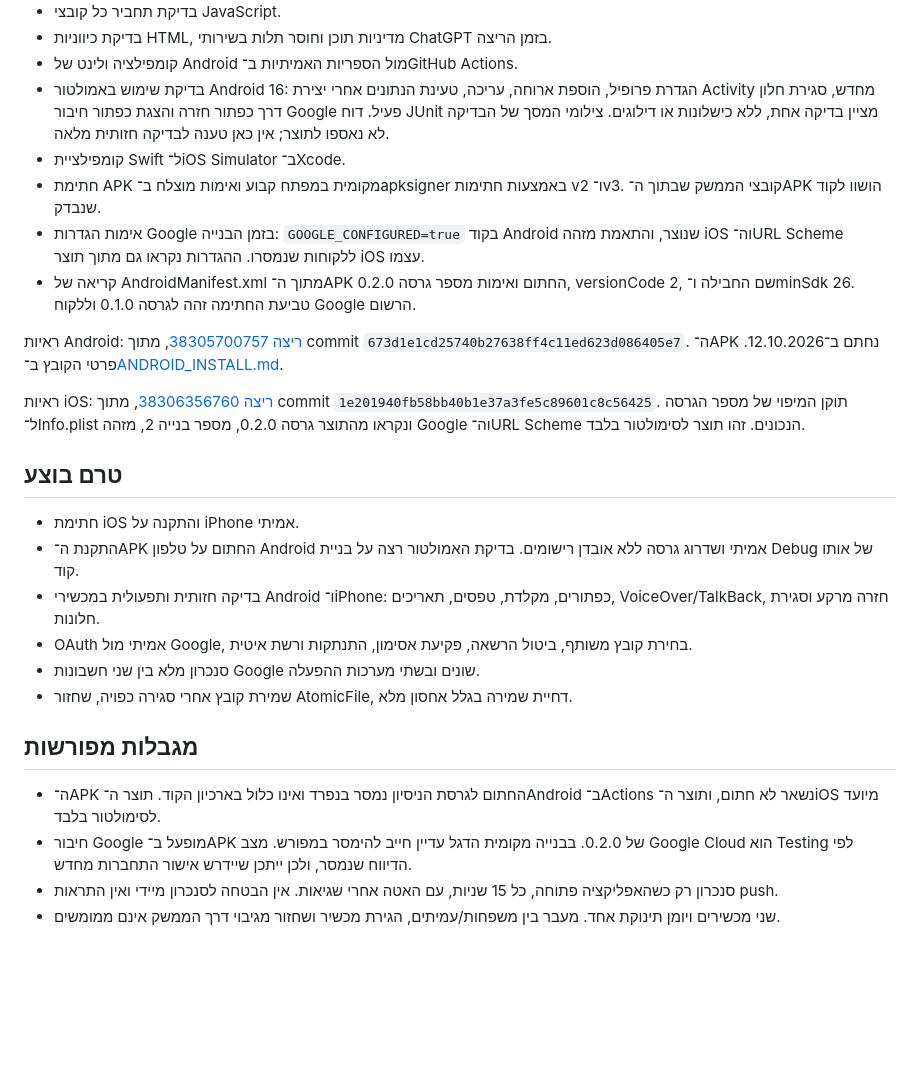
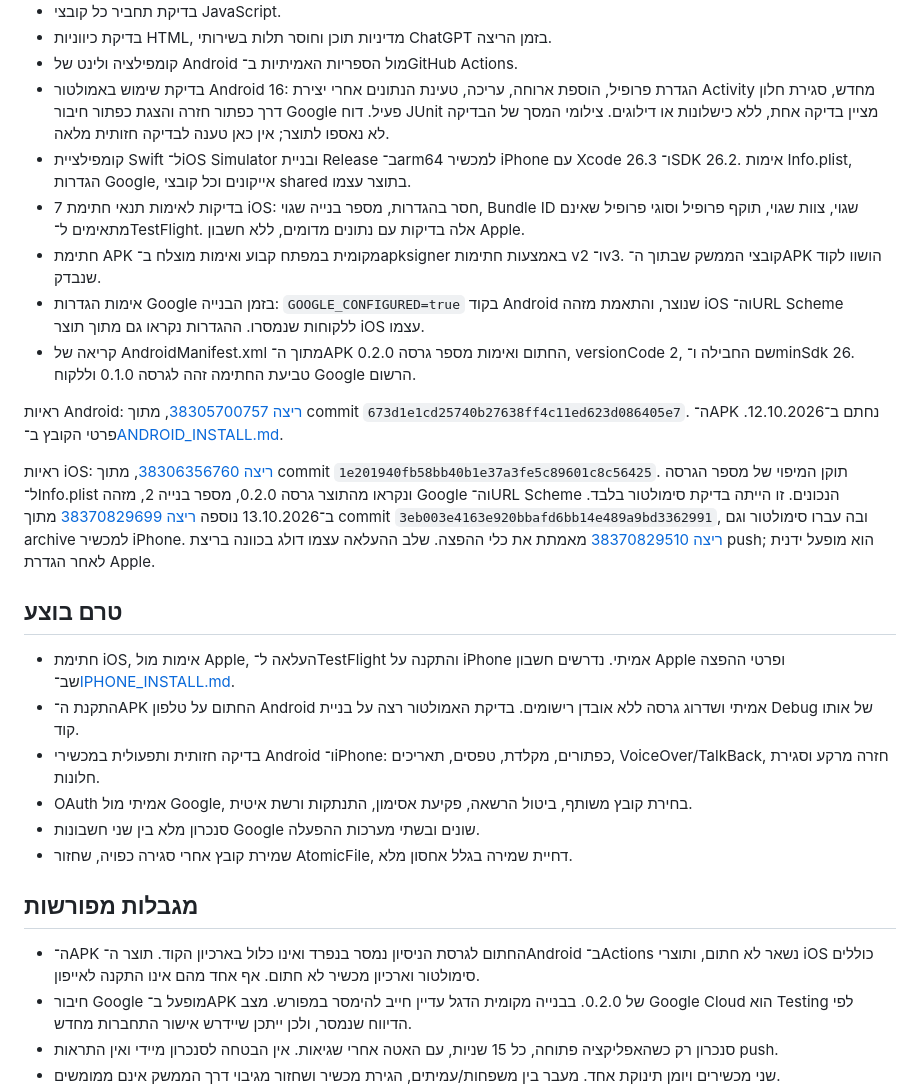
Before and after one commit to nbiton93/baby-together, a Markdown page: docs/STATUS.md, the part around the change. Drawn GitHub-style; blank space fills up the shorter version.

```diff
--- a/docs/STATUS.md
+++ b/docs/STATUS.md
@@ -7,18 +7,19 @@
 - בדיקת כיווניות HTML, מדיניות תוכן וחוסר תלות בשירותי ChatGPT בזמן הריצה.
 - קומפילציה ולינט של Android מול הספריות האמיתיות ב־GitHub Actions.
 - בדיקת שימוש באמולטור Android 16: הגדרת פרופיל, הוספת ארוחה, עריכה, טעינת הנתונים אחרי יצירת Activity מחדש, סגירת חלון דרך כפתור חזרה והצגת כפתור חיבור Google פעיל. דוח JUnit מציין בדיקה אחת, ללא כישלונות או דילוגים. צילומי המסך של הבדיקה לא נאספו לתוצר; אין כאן טענה לבדיקה חזותית מלאה.
-- קומפילציית Swift ל־iOS Simulator ב־Xcode.
+- קומפילציית Swift ל־iOS Simulator ובניית Release ב־arm64 למכשיר iPhone עם Xcode 26.3 ו־SDK 26.2. אימות Info.plist, הגדרות Google, אייקונים וכל קובצי shared בתוצר עצמו.
+- 7 בדיקות לאימות תנאי חתימת iOS: חסר בהגדרות, מספר בנייה שגוי, Bundle ID שגוי, צוות שגוי, תוקף פרופיל וסוגי פרופיל שאינם מתאימים ל־TestFlight. אלה בדיקות עם נתונים מדומים, ללא חשבון Apple.
 - חתימת APK מקומית במפתח קבוע ואימות מוצלח ב־apksigner באמצעות חתימות v2 ו־v3. קובצי הממשק שבתוך ה־APK הושוו לקוד שנבדק.
 - אימות הגדרות Google בזמן הבנייה: `GOOGLE_CONFIGURED=true` בקוד Android שנוצר, והתאמת מזהה iOS וה־URL Scheme ללקוחות שנמסרו. ההגדרות נקראו גם מתוך תוצר iOS עצמו.
 - קריאה של AndroidManifest.xml מתוך ה־APK החתום ואימות מספר גרסה 0.2.0, versionCode 2, שם החבילה ו־minSdk 26. טביעת החתימה זהה לגרסה 0.1.0 וללקוח Google הרשום.
 
 ראיות Android: [ריצה 38305700757](https://github.com/nbiton93/baby-together/actions/runs/38305700757), מתוך commit `673d1e1cd25740b27638ff4c11ed623d086405e7`. ה־APK נחתם ב־12.10.2026. פרטי הקובץ ב־[ANDROID_INSTALL.md](ANDROID_INSTALL.md).
 
-ראיות iOS: [ריצה 38306356760](https://github.com/nbiton93/baby-together/actions/runs/38306356760), מתוך commit `1e201940fb58bb40b1e37a3fe5c89601c8c56425`. תוקן המיפוי של מספר הגרסה ל־Info.plist ונקראו מהתוצר גרסה 0.2.0, מספר בנייה 2, מזהה Google וה־URL Scheme הנכונים. זהו תוצר לסימולטור בלבד.
+ראיות iOS: [ריצה 38306356760](https://github.com/nbiton93/baby-together/actions/runs/38306356760), מתוך commit `1e201940fb58bb40b1e37a3fe5c89601c8c56425`. תוקן המיפוי של מספר הגרסה ל־Info.plist ונקראו מהתוצר גרסה 0.2.0, מספר בנייה 2, מזהה Google וה־URL Scheme הנכונים. זו הייתה בדיקת סימולטור בלבד. ב־13.10.2026 נוספה [ריצה 38370829699](https://github.com/nbiton93/baby-together/actions/runs/38370829699) מתוך commit `3eb003e4163e920bbafd6bb14e489a9bd3362991`, ובה עברו סימולטור וגם archive למכשיר iPhone. [ריצה 38370829510](https://github.com/nbiton93/baby-together/actions/runs/38370829510) מאמתת את כלי ההפצה. שלב ההעלאה עצמו דולג בכוונה בריצת push; הוא מופעל ידנית לאחר הגדרת Apple.
 
 ## טרם בוצע
 
-- חתימת iOS והתקנה על iPhone אמיתי.
+- חתימת iOS, אימות מול Apple, העלאה ל־TestFlight והתקנה על iPhone אמיתי. נדרשים חשבון Apple ופרטי ההפצה שב־[IPHONE_INSTALL.md](IPHONE_INSTALL.md).
 - התקנת ה־APK החתום על טלפון Android אמיתי ושדרוג גרסה ללא אובדן רישומים. בדיקת האמולטור רצה על בניית Debug של אותו קוד.
 - בדיקה חזותית ותפעולית במכשירי Android ו־iPhone: כפתורים, מקלדת, טפסים, תאריכים, VoiceOver/TalkBack, חזרה מרקע וסגירת חלונות.
 - OAuth אמיתי מול Google, בחירת קובץ משותף, ביטול הרשאה, פקיעת אסימון, התנתקות ורשת איטית.
@@ -27,7 +28,7 @@
 
 ## מגבלות מפורשות
 
-- ה־APK החתום לגרסת הניסיון נמסר בנפרד ואינו כלול בארכיון הקוד. תוצר ה־Android ב־Actions נשאר לא חתום, ותוצר ה־iOS מיועד לסימולטור בלבד.
+- ה־APK החתום לגרסת הניסיון נמסר בנפרד ואינו כלול בארכיון הקוד. תוצר ה־Android ב־Actions נשאר לא חתום, ותוצרי iOS כוללים סימולטור וארכיון מכשיר לא חתום. אף אחד מהם אינו התקנה לאייפון.
 - חיבור Google מופעל ב־APK של 0.2.0. בבנייה מקומית הדגל עדיין חייב להימסר במפורש. מצב Google Cloud הוא Testing לפי הדיווח שנמסר, ולכן ייתכן שיידרש אישור התחברות מחדש.
 - סנכרון רק כשהאפליקציה פתוחה, כל 15 שניות, עם האטה אחרי שגיאות. אין הבטחה לסנכרון מיידי ואין התראות push.
 - שני מכשירים ויומן תינוקת אחד. מעבר בין משפחות/עמיתים, הגירת מכשיר ושחזור מגיבוי דרך הממשק אינם ממומשים.
```
Also changed, not shown: README.md (+4 -7 lines), docs/IPHONE_INSTALL.md (added, +98 -0 lines).
